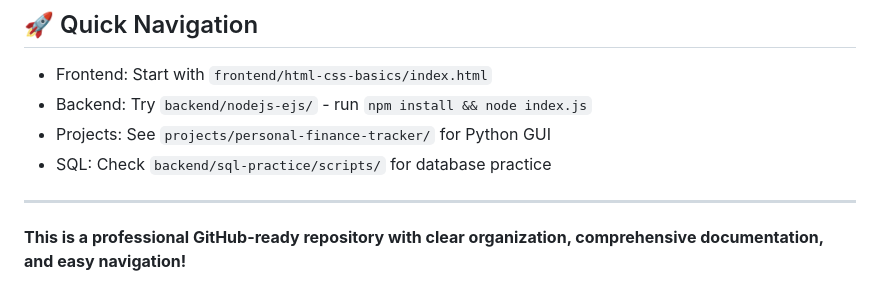
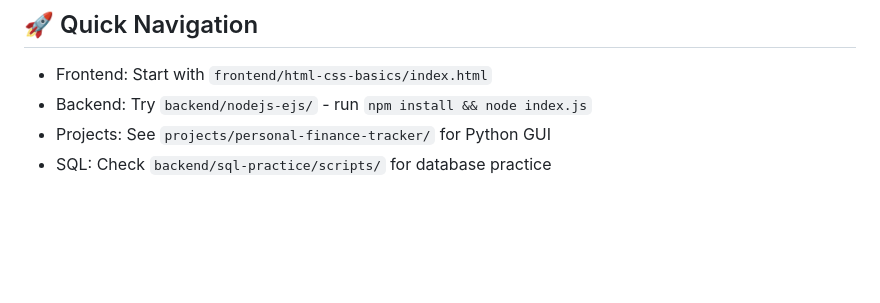
Before and after one commit to avartan007/kaizen-fullstack-web-development, a Markdown page: STRUCTURE.md, the part around the change. GitHub-like rendering; blank space fills up the shorter version.

Commit message:
Remove promotional statement from STRUCTURE.md
Removed promotional statement about repository.

```diff
--- a/STRUCTURE.md
+++ b/STRUCTURE.md
@@ -220,7 +220,3 @@
 - Backend: Try `backend/nodejs-ejs/` - run `npm install && node index.js`
 - Projects: See `projects/personal-finance-tracker/` for Python GUI
 - SQL: Check `backend/sql-practice/scripts/` for database practice
-
----
-
-**This is a professional GitHub-ready repository with clear organization, comprehensive documentation, and easy navigation!**
```
